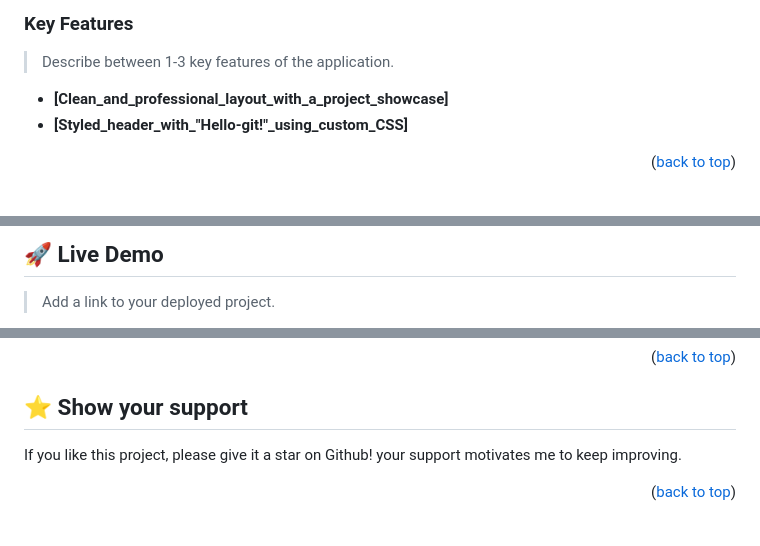
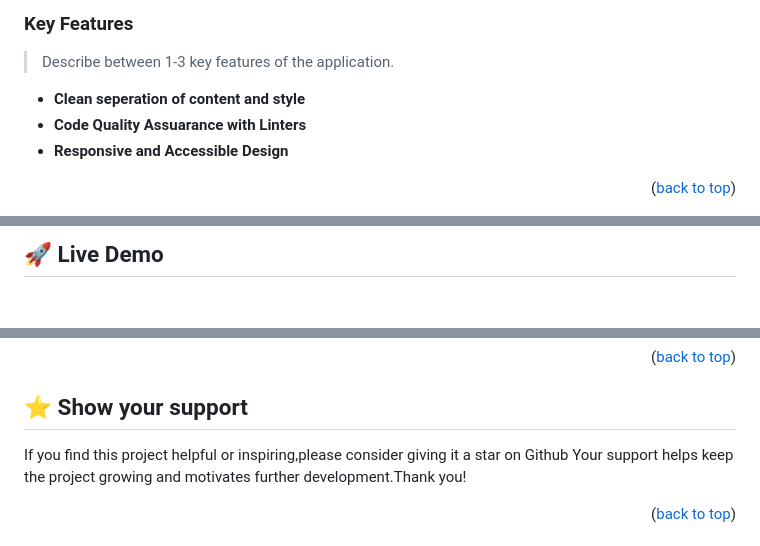
Before and after one commit to Mamaba03/hello-git, a Markdown page: README.md, 3 parts joined by grey strips. Rendered like a GitHub page; blank space fills up the shorter version.

```diff
--- a/README.md
+++ b/README.md
@@ -114,8 +53,9 @@ github @mamaba03 (#https://github.com/mamaba03))
 
 > Describe between 1-3 key features of the application.
 
-- **[Clean_and_professional_layout_with_a_project_showcase]**
-- **[Styled_header_with_"Hello-git!"_using_custom_CSS]**
+- **Clean seperation of content and style**
+- **Code Quality Assuarance with Linters**
+- **Responsive and Accessible Design**
 
 <p align="right">(<a href="#readme-top">back to top</a>)</p>
 
@@ -125,3 +64,2 @@ github @mamaba03 (#https://github.com/mamaba03))
 
-> Add a link to your deployed project.
 
@@ -211,9 +176,8 @@ Feel free to check the [issues page](../../issues/).
 
 ## ⭐️ Show your support <a name="support"></a>
 
-
-
-If you like this project, please give it a star on Github! your support motivates me to keep improving.
+If you find this project helpful or inspiring,please consider giving it a star on Github
+Your support helps keep the project growing and motivates further development.Thank you!
 
 <p align="right">(<a href="#readme-top">back to top</a>)</p>
 
```
Also changed, not shown: other parts of README.md (+82 -108 lines).
